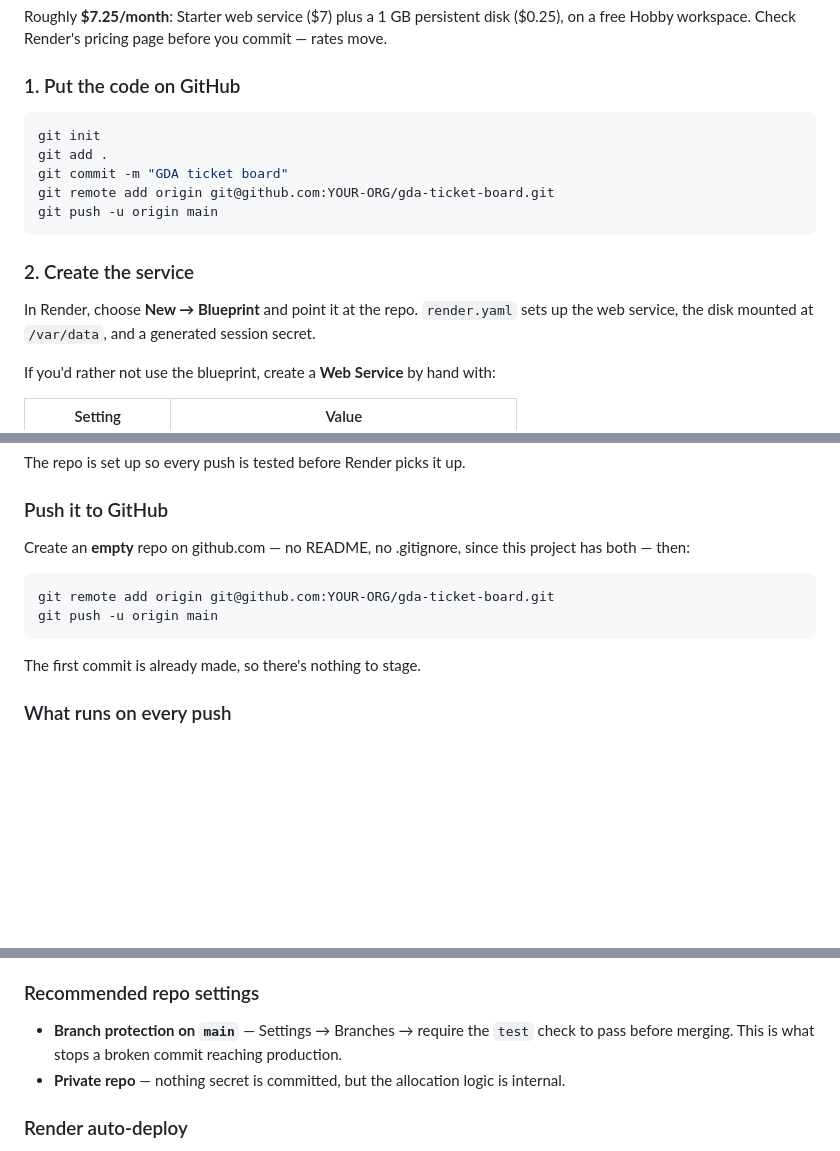
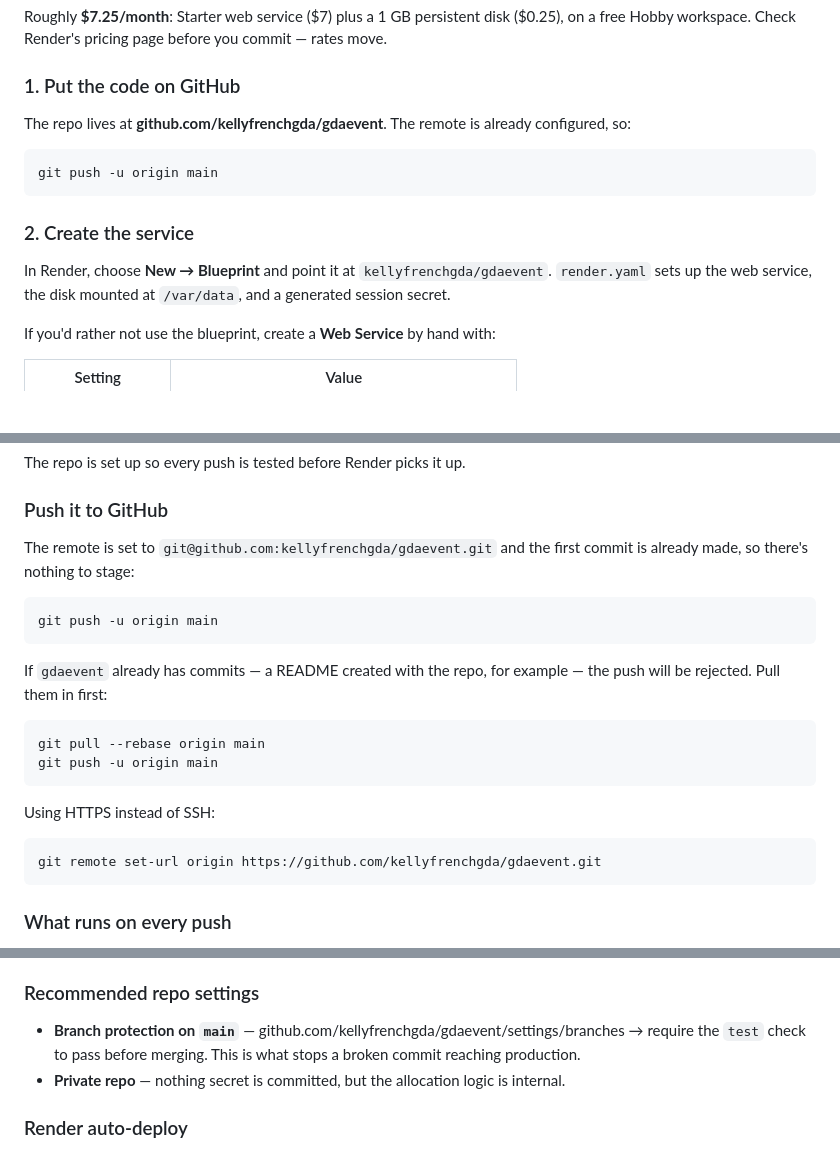
Before and after one commit to kellyfrenchgda/gdaevents, a Markdown page: README.md, 3 parts joined by grey strips. Drawn GitHub-style; blank space fills up the shorter version.

Commit message:
Point docs and remote at kellyfrenchgda/gdaevent

````diff
--- a/README.md
+++ b/README.md
@@ -18,17 +20,15 @@ Hobby workspace. Check Render's pricing page before you commit — rates move.
 
 ### 1. Put the code on GitHub
 
+The repo lives at **github.com/kellyfrenchgda/gdaevent**. The remote is already configured, so:
+
 ```bash
-git init
-git add .
-git commit -m "GDA ticket board"
-git remote add origin git@github.com:YOUR-ORG/gda-ticket-board.git
 git push -u origin main
 ```
 
 ### 2. Create the service
 
-In Render, choose **New → Blueprint** and point it at the repo. `render.yaml` sets up the web
+In Render, choose **New → Blueprint** and point it at `kellyfrenchgda/gdaevent`. `render.yaml` sets up the web
 service, the disk mounted at `/var/data`, and a generated session secret.
 
 If you'd rather not use the blueprint, create a **Web Service** by hand with:
@@ -82,15 +82,26 @@ The repo is set up so every push is tested before Render picks it up.
 
 ### Push it to GitHub
 
-Create an **empty** repo on github.com — no README, no .gitignore, since this project has both —
-then:
+The remote is set to `git@github.com:kellyfrenchgda/gdaevent.git` and the first commit is already
+made, so there's nothing to stage:
 
 ```bash
-git remote add origin git@github.com:YOUR-ORG/gda-ticket-board.git
 git push -u origin main
 ```
 
-The first commit is already made, so there's nothing to stage.
+If `gdaevent` already has commits — a README created with the repo, for example — the push will be
+rejected. Pull them in first:
+
+```bash
+git pull --rebase origin main
+git push -u origin main
+```
+
+Using HTTPS instead of SSH:
+
+```bash
+git remote set-url origin https://github.com/kellyfrenchgda/gdaevent.git
+```
 
 ### What runs on every push
 
@@ -112,8 +123,8 @@ deleting an event clears its allocations, and signing out ends the session.
 
 ### Recommended repo settings
 
-- **Branch protection on `main`** — Settings → Branches → require the `test` check to pass before
-  merging. This is what stops a broken commit reaching production.
+- **Branch protection on `main`** — github.com/kellyfrenchgda/gdaevent/settings/branches → require
+  the `test` check to pass before merging. This is what stops a broken commit reaching production.
 - **Private repo** — nothing secret is committed, but the allocation logic is internal.
 
 ### Render auto-deploy
````
Also changed, not shown: other parts of README.md (+2 -0 lines).
